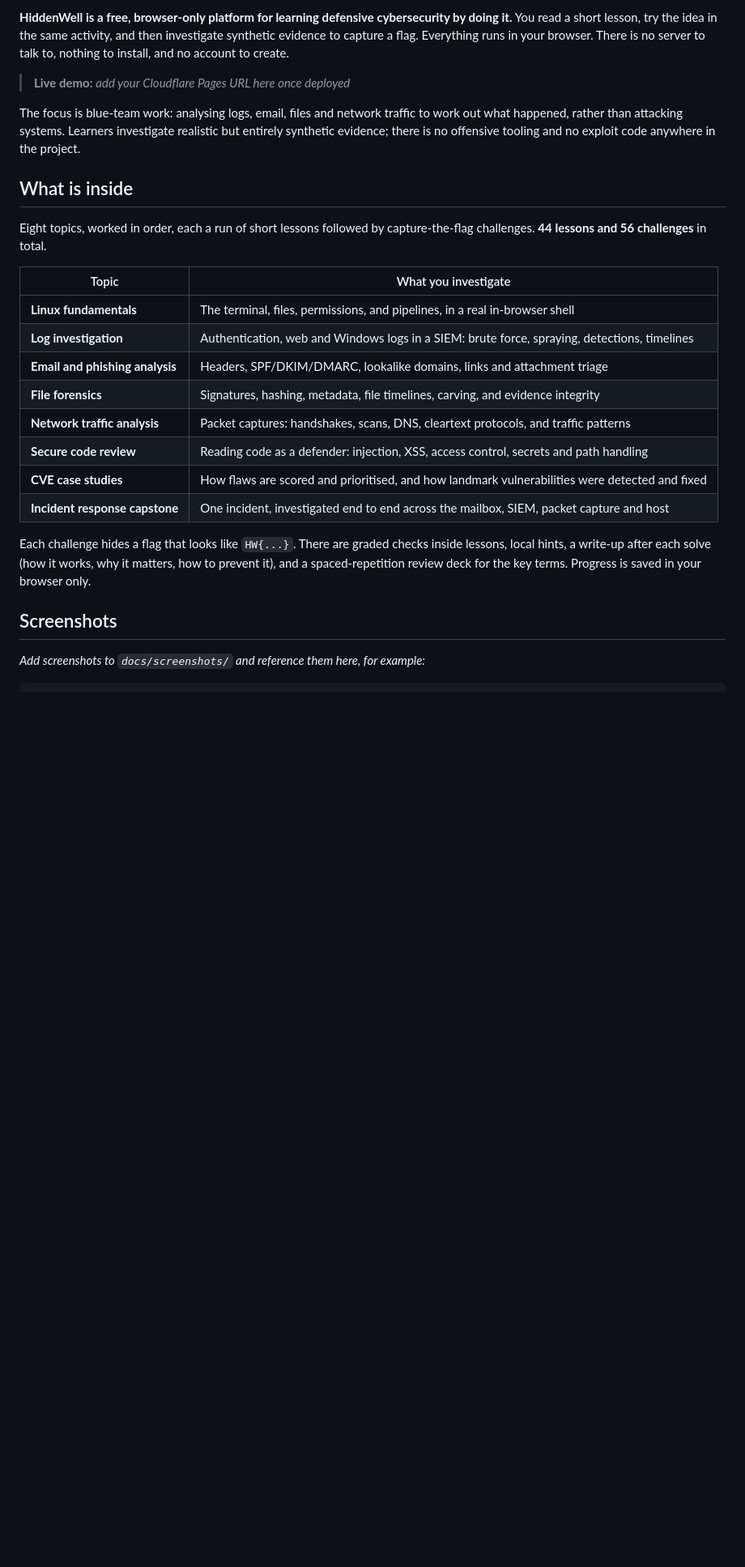
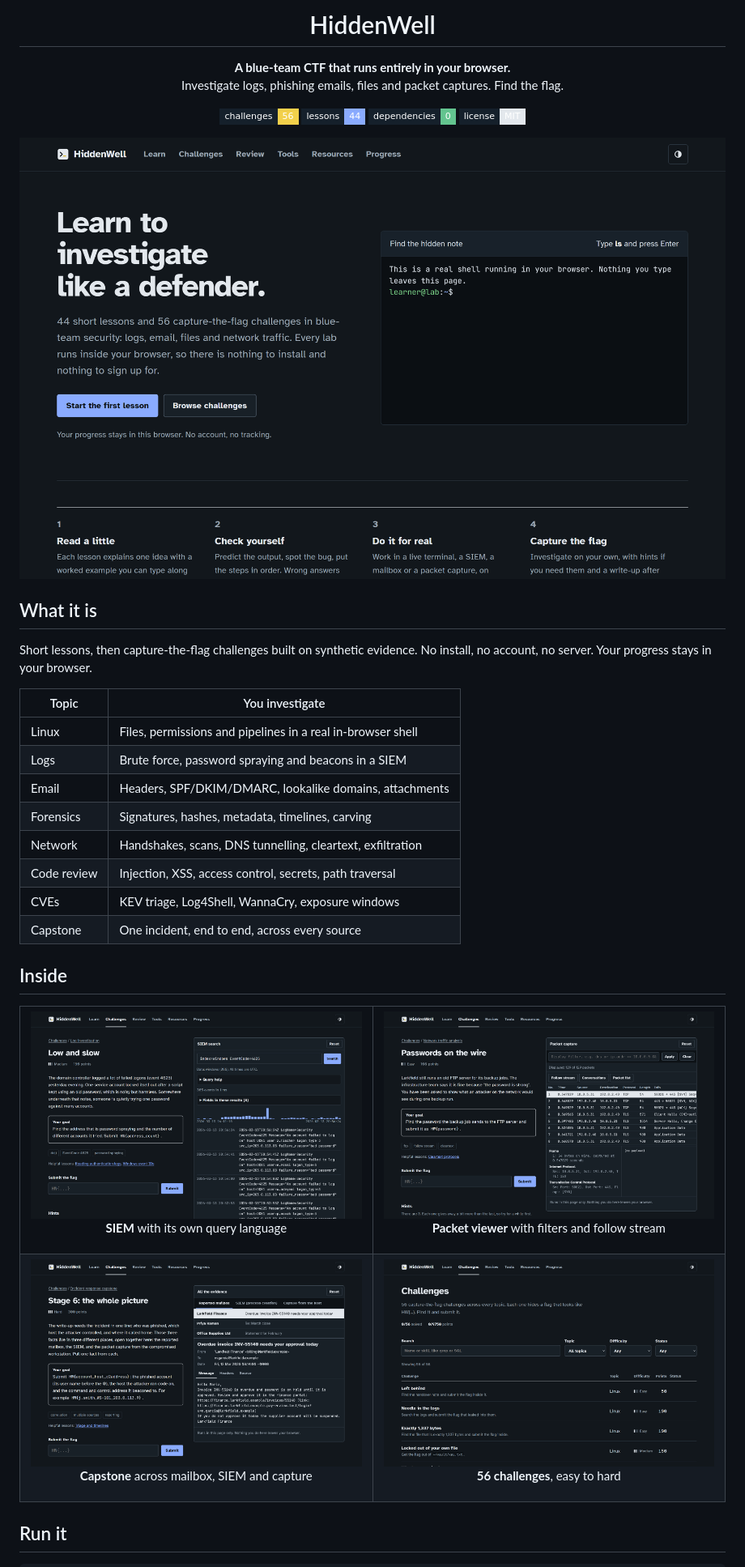
Before and after one commit to Slimyzz/SOCFlag, a Markdown page: README.md, the part around one of its changes. Shown at 81% size. Rendered like a GitHub page; pictures changed too: docs/screenshots/capstone.png (added), docs/screenshots/challenges.png (added), docs/screenshots/home.png (added); badges without logos; blank space fills up the shorter version.

```diff
--- a/README.md
+++ b/README.md
@@ -2,28 +4,49 @@
 
-**HiddenWell is a free, browser-only platform for learning defensive cybersecurity by doing it.** You read a short lesson, try the idea in the same activity, and then investigate synthetic evidence to capture a flag. Everything runs in your browser. There is no server to talk to, nothing to install, and no account to create.
+<h1 align="center">HiddenWell</h1>
 
-> **Live demo:** _add your Cloudflare Pages URL here once deployed_
+<p align="center">
+  <b>A blue-team CTF that runs entirely in your browser.</b><br>
+  Investigate logs, phishing emails, files and packet captures. Find the flag.
+</p>
 
-The focus is blue-team work: analysing logs, email, files and network traffic to work out what happened, rather than attacking systems. Learners investigate realistic but entirely synthetic evidence; there is no offensive tooling and no exploit code anywhere in the project.
+<p align="center">
+  <img src="https://img.shields.io/badge/challenges-56-f2d04b?style=flat-square&labelColor=15202b" alt="56 challenges">
+  <img src="https://img.shields.io/badge/lessons-44-8aabff?style=flat-square&labelColor=15202b" alt="44 lessons">
+  <img src="https://img.shields.io/badge/dependencies-0-63c48f?style=flat-square&labelColor=15202b" alt="zero dependencies">
+  <img src="https://img.shields.io/badge/license-MIT-e3e8ed?style=flat-square&labelColor=15202b" alt="MIT license">
+</p>
 
-## What is inside
+<p align="center">
+  <img src="docs/screenshots/home.png" alt="HiddenWell home page" width="900">
+</p>
 
-Eight topics, worked in order, each a run of short lessons followed by capture-the-flag challenges. **44 lessons and 56 challenges** in total.
+## What it is
 
-| Topic | What you investigate |
+Short lessons, then capture-the-flag challenges built on synthetic evidence. No install, no account, no server. Your progress stays in your browser.
+
+| Topic | You investigate |
 | --- | --- |
-| **Linux fundamentals** | The terminal, files, permissions, and pipelines, in a real in-browser shell |
-| **Log investigation** | Authentication, web and Windows logs in a SIEM: brute force, spraying, detections, timelines |
-| **Email and phishing analysis** | Headers, SPF/DKIM/DMARC, lookalike domains, links and attachment triage |
-| **File forensics** | Signatures, hashing, metadata, file timelines, carving, and evidence integrity |
-| **Network traffic analysis** | Packet captures: handshakes, scans, DNS, cleartext protocols, and traffic patterns |
-| **Secure code review** | Reading code as a defender: injection, XSS, access control, secrets and path handling |
-| **CVE case studies** | How flaws are scored and prioritised, and how landmark vulnerabilities were detected and fixed |
-| **Incident response capstone** | One incident, investigated end to end across the mailbox, SIEM, packet capture and host |
+| Linux | Files, permissions and pipelines in a real in-browser shell |
+| Logs | Brute force, password spraying and beacons in a SIEM |
+| Email | Headers, SPF/DKIM/DMARC, lookalike domains, attachments |
+| Forensics | Signatures, hashes, metadata, timelines, carving |
+| Network | Handshakes, scans, DNS tunnelling, cleartext, exfiltration |
+| Code review | Injection, XSS, access control, secrets, path traversal |
+| CVEs | KEV triage, Log4Shell, WannaCry, exposure windows |
+| Capstone | One incident, end to end, across every source |
 
-Each challenge hides a flag that looks like `HW{...}`. There are graded checks inside lessons, local hints, a write-up after each solve (how it works, why it matters, how to prevent it), and a spaced-repetition review deck for the key terms. Progress is saved in your browser only.
+## Inside
 
-## Screenshots
+<table>
+  <tr>
+    <td width="50%"><img src="docs/screenshots/siem.png" alt="SIEM search"><p align="center"><b>SIEM</b> with its own query language</p></td>
+    <td width="50%"><img src="docs/screenshots/packets.png" alt="Packet capture viewer"><p align="center"><b>Packet viewer</b> with filters and follow stream</p></td>
+  </tr>
+  <tr>
+    <td width="50%"><img src="docs/screenshots/capstone.png" alt="Incident response capstone"><p align="center"><b>Capstone</b> across mailbox, SIEM and capture</p></td>
+    <td width="50%"><img src="docs/screenshots/challenges.png" alt="Challenge board"><p align="center"><b>56 challenges</b>, easy to hard</p></td>
+  </tr>
+</table>
 
-_Add screenshots to `docs/screenshots/` and reference them here, for example:_
+## Run it
 
```
Also changed, not shown: other parts of README.md (+12 -63 lines), 2 other files.
